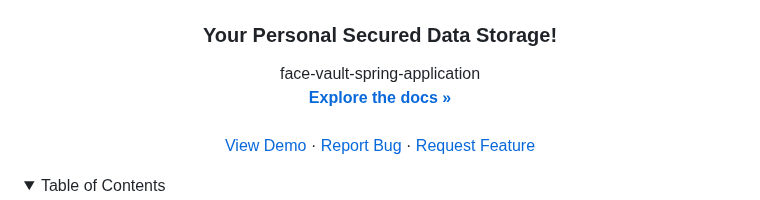
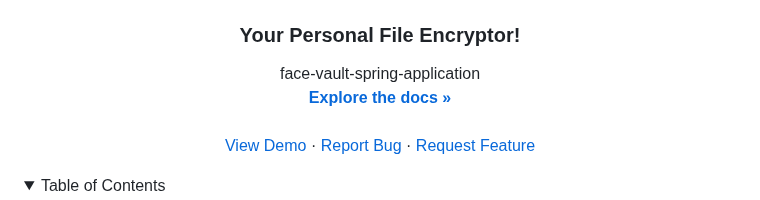
Before and after one commit to KLINY1337/data-encryptor, a Markdown page: README.md, the part around the change. Drawn GitHub-style; folded sections open.

```diff
--- a/README.md
+++ b/README.md
@@ -34,7 +34,7 @@
     <img src="for-introduction/logo.png" alt="Logo" width="240" height="240">
   </a>
 
-<h3 align="center">Your Personal Secured Data Storage!</h3>
+<h3 align="center">Your Personal File Encryptor!</h3>
 
   <p align="center">
     face-vault-spring-application
```
